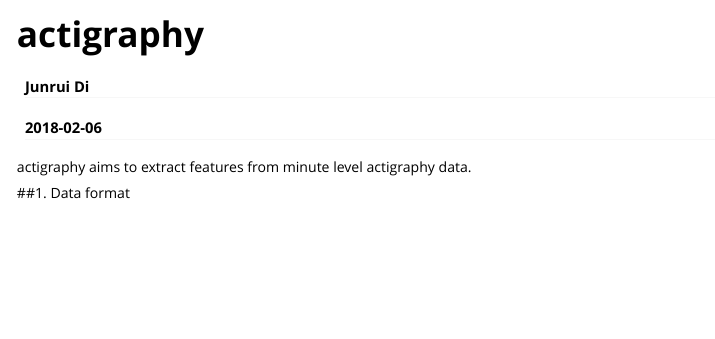
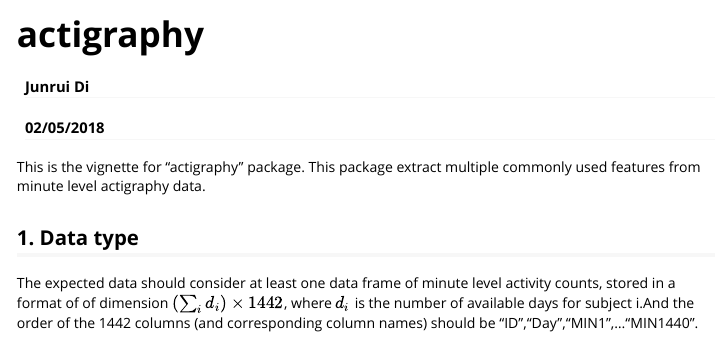
Before and after one commit to junruidi/actigraphy, an R Markdown document (vignettes/actigraphy.Rmd): the page in a window 1100 px wide, from its top. Rendered offline with R 4.5, knitr and Pandoc, with nearby package versions.

Commit message:
new vignettes

````diff
--- a/vignettes/actigraphy.Rmd
+++ b/vignettes/actigraphy.Rmd
@@ -1,7 +1,7 @@
 ---
 title: "actigraphy"
 author: "Junrui Di"
-date: "`r Sys.Date()`"
+date: "02/05/2018"
 output: rmarkdown::html_vignette
 vignette: >
   %\VignetteIndexEntry{Vignette Title}
@@ -9,4 +9,3 @@ vignette: >
   %\VignetteEncoding{UTF-8}
 ---
 
-```{r setup, include = FALSE}
@@ -18,4 +12,7 @@ knitr::opts_chunk$set(
 
-actigraphy aims to extract features from minute level actigraphy data.
 
-##1. Data format
+This is the vignette for "actigraphy" package. This package extract multiple commonly used features from minute level actigraphy data.
+
+## 1. Data type
+
+The expected data should consider at least one data frame of minute level activity counts, stored in a format of \code{data.frame} of dimension $(\sum_i d_i) \times 1442$, where $d_i$ is the number of available days for subject i.And the order of the 1442 columns (and corresponding column names) should be "ID","Day","MIN1",..."MIN1440".
````
Also changed, not shown: vignettes/actigraphy.Rmd (5 more changed lines).
